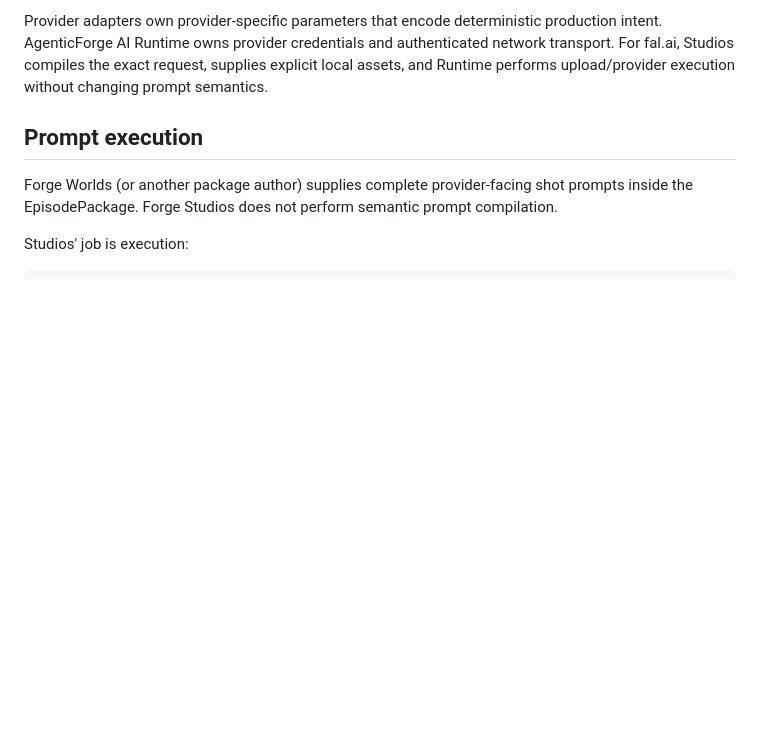
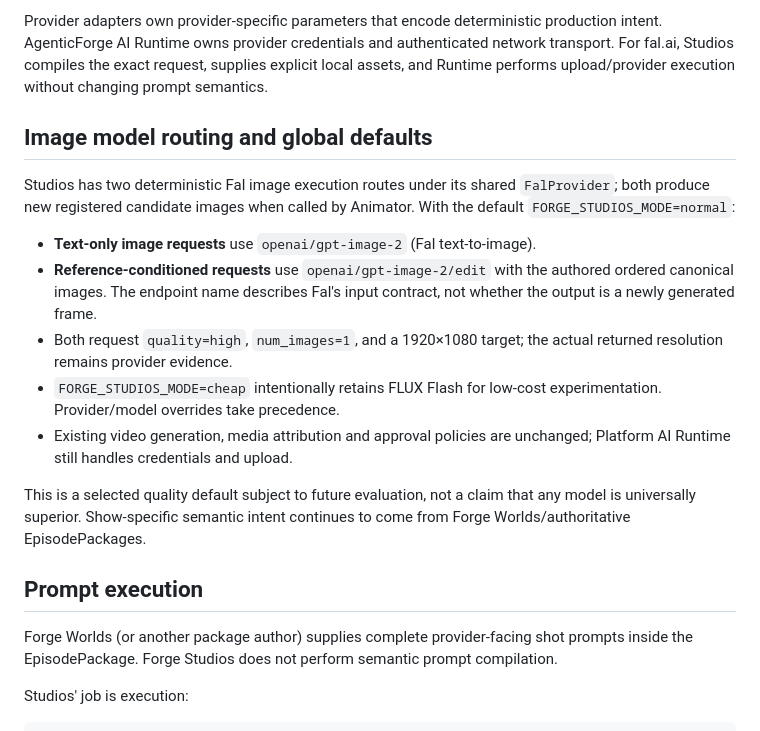
Before and after one commit to AgenticForge-Labs/forge-studios, a Markdown page: docs/ARCHITECTURE.md, the part around the change. Rendered like a GitHub page; blank space fills up the shorter version.

Commit message:
Document global GPT2 normal image routes within Studios architectural provider boundary

```diff
--- a/docs/ARCHITECTURE.md
+++ b/docs/ARCHITECTURE.md
@@ -53,6 +53,27 @@ Provider adapters own provider-specific parameters that encode deterministic pro
 intent. AgenticForge AI Runtime owns provider credentials and authenticated network
 transport. For fal.ai, Studios compiles the exact request, supplies explicit local assets,
 and Runtime performs upload/provider execution without changing prompt semantics.
+
+## Image model routing and global defaults
+
+Studios has two deterministic Fal image execution routes under its shared
+`FalProvider`; both produce new registered candidate images when called by
+Animator. With the default `FORGE_STUDIOS_MODE=normal`:
+
+- **Text-only image requests** use `openai/gpt-image-2` (Fal text-to-image).
+- **Reference-conditioned requests** use `openai/gpt-image-2/edit`
+  with the authored ordered canonical images. The endpoint name describes
+  Fal's input contract, not whether the output is a newly generated frame.
+- Both request `quality=high`, `num_images=1`, and a 1920×1080 target;
+  the actual returned resolution remains provider evidence.
+- `FORGE_STUDIOS_MODE=cheap` intentionally retains FLUX Flash for
+  low-cost experimentation. Provider/model overrides take precedence.
+- Existing video generation, media attribution and approval policies
+  are unchanged; Platform AI Runtime still handles credentials and upload.
+
+This is a selected quality default subject to future evaluation, not a
+claim that any model is universally superior. Show-specific semantic intent
+continues to come from Forge Worlds/authoritative EpisodePackages.
 
 ## Prompt execution
 
```
